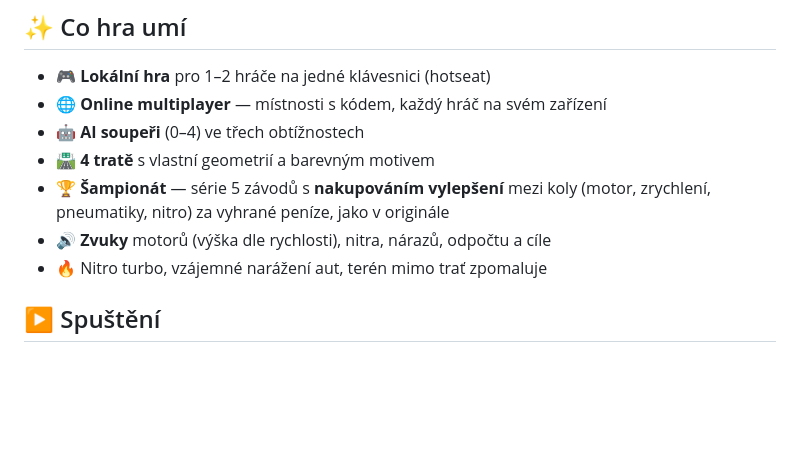
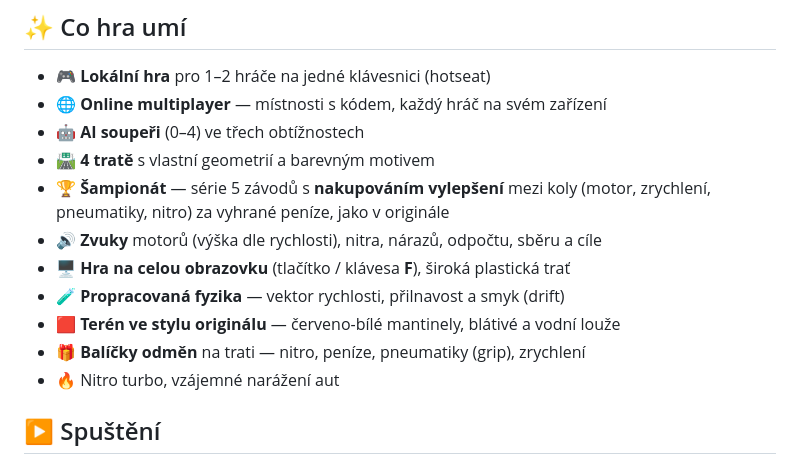
Before and after one commit to veronikaprostredni/buggyrace, a Markdown page: README.md, the part around the change. Rendered like a GitHub page; blank space fills up the shorter version.

Commit message:
Aktualizace README: celá obrazovka, fyzika, terén, balíčky

```diff
--- a/README.md
+++ b/README.md
@@ -13,8 +13,12 @@ JavaScript, server v Node.js **bez jakýchkoli externích závislostí**.
 - 🛣️ **4 tratě** s vlastní geometrií a barevným motivem
 - 🏆 **Šampionát** — série 5 závodů s **nakupováním vylepšení** mezi koly
   (motor, zrychlení, pneumatiky, nitro) za vyhrané peníze, jako v originále
-- 🔊 **Zvuky** motorů (výška dle rychlosti), nitra, nárazů, odpočtu a cíle
-- 🔥 Nitro turbo, vzájemné narážení aut, terén mimo trať zpomaluje
+- 🔊 **Zvuky** motorů (výška dle rychlosti), nitra, nárazů, odpočtu, sběru a cíle
+- 🖥️ **Hra na celou obrazovku** (tlačítko / klávesa **F**), široká plastická trať
+- 🧪 **Propracovaná fyzika** — vektor rychlosti, přilnavost a smyk (drift)
+- 🟥 **Terén ve stylu originálu** — červeno-bílé mantinely, blátivé a vodní louže
+- 🎁 **Balíčky odměn** na trati — nitro, peníze, pneumatiky (grip), zrychlení
+- 🔥 Nitro turbo, vzájemné narážení aut
 
 ## ▶️ Spuštění
 
```
